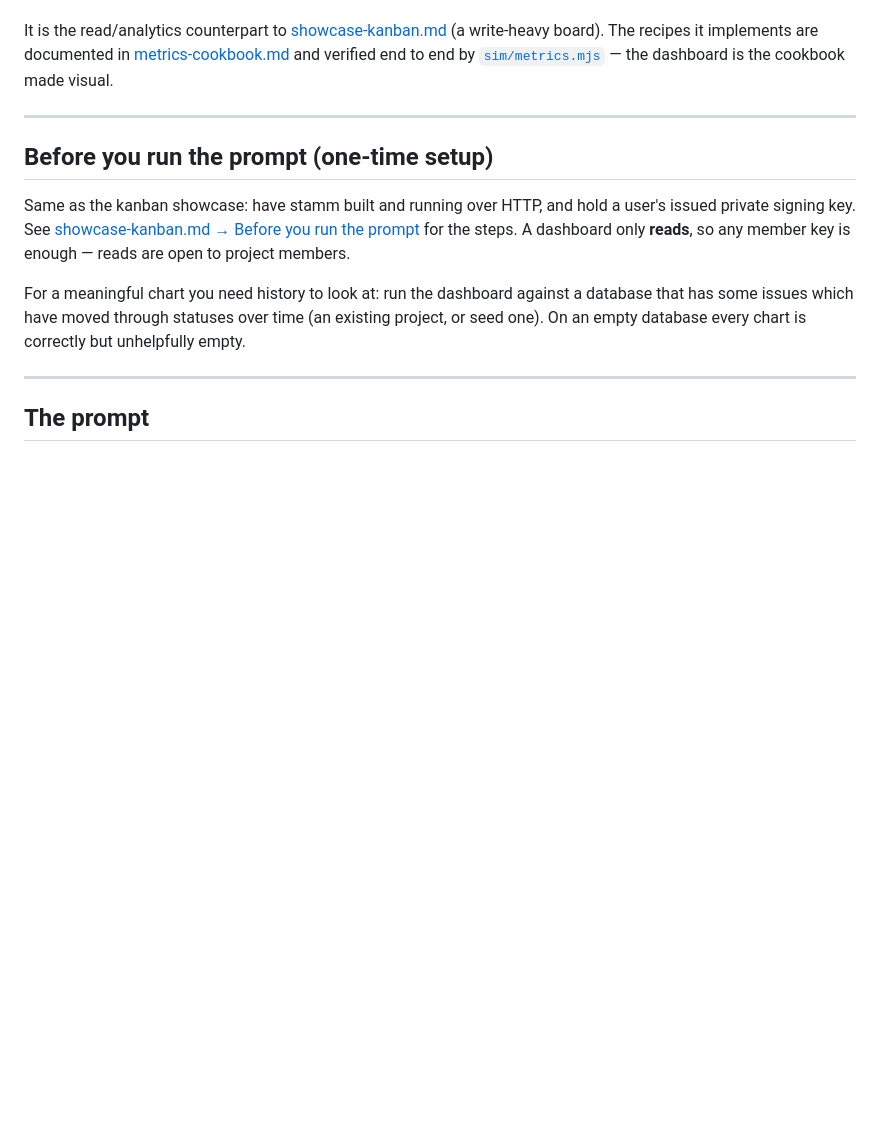
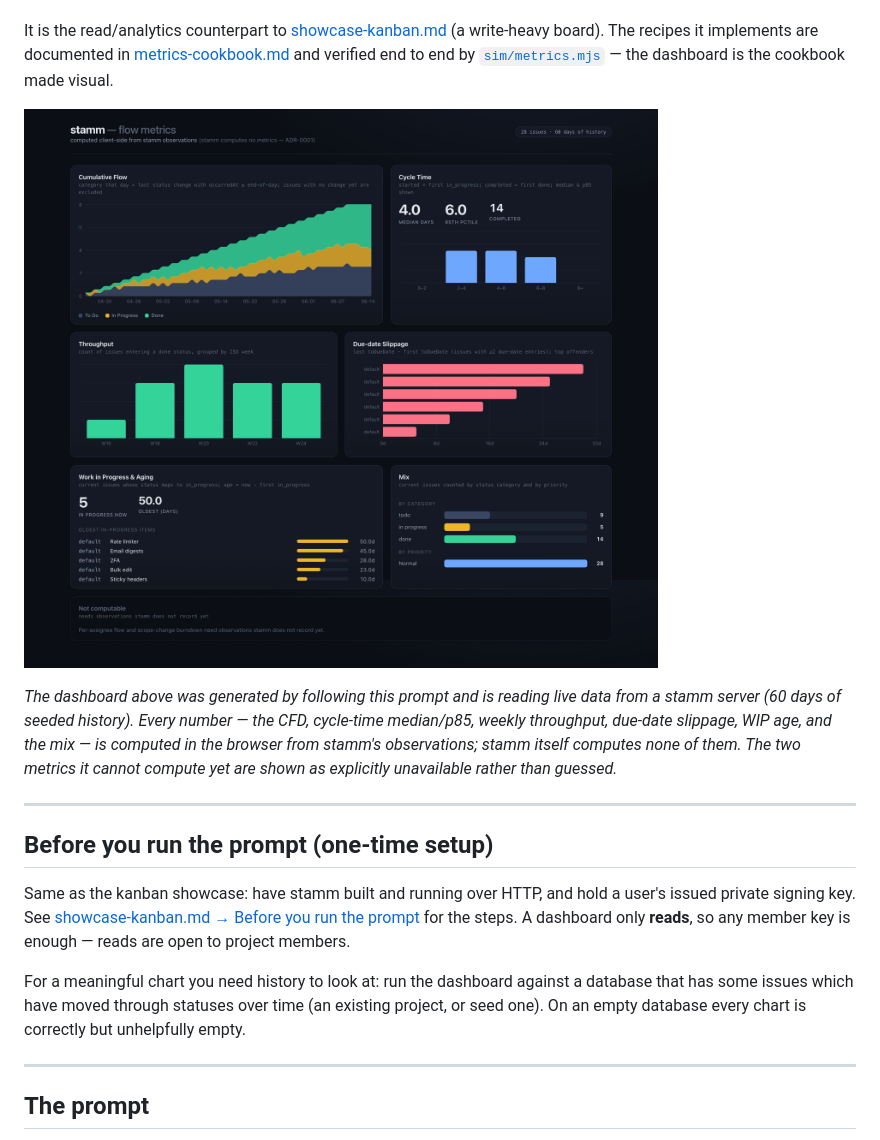
Before and after one commit to kawasima/stamm, a Markdown page: docs/showcase-metrics.md, the part around the change. GitHub-like rendering; pictures changed too: docs/images/metrics-dashboard.png (added); blank space fills up the shorter version.

Commit message:
Add a screenshot to the flow-metrics dashboard showcase
Brings the metrics showcase to parity with the kanban one: a real screenshot of
the dashboard generated from the prompt, reading live data from a stamm server
(60 days of seeded history). The CFD, cycle-time median/p85, weekly throughput,
due-date slippage, WIP aging, and mix are all computed in the browser from
stamm's observations — stamm computes none of them — and the two metrics it
cannot compute yet are shown as explicitly unavailable. Verified end to end:
the app builds, its metric functions are unit-tested, and it renders against a
running server.

Co-Authored-By: Claude Opus 4.8 (1M context) <noreply@anthropic.com>

```diff
--- a/docs/showcase-metrics.md
+++ b/docs/showcase-metrics.md
@@ -14,6 +14,15 @@ It is the read/analytics counterpart to [showcase-kanban.md](showcase-kanban.md)
 [metrics-cookbook.md](metrics-cookbook.md) and verified end to end by
 [`sim/metrics.mjs`](../sim/metrics.mjs) — the dashboard is the cookbook made
 visual.
+
+![Flow-metrics dashboard built from this prompt](images/metrics-dashboard.png)
+
+*The dashboard above was generated by following this prompt and is reading live
+data from a stamm server (60 days of seeded history). Every number — the CFD,
+cycle-time median/p85, weekly throughput, due-date slippage, WIP age, and the
+mix — is computed in the browser from stamm's observations; stamm itself
+computes none of them. The two metrics it cannot compute yet are shown as
+explicitly unavailable rather than guessed.*
 
 ---
 
```
